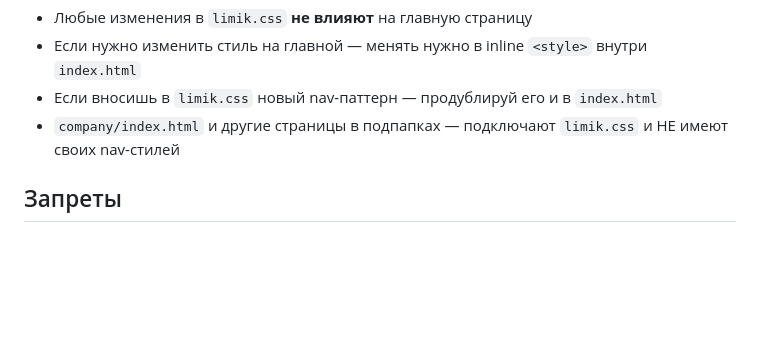
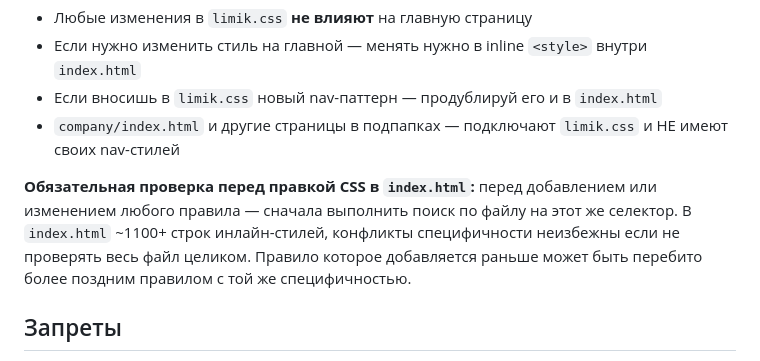
Before and after one commit to zivart87/limik-transformers, a Markdown page: CLAUDE.md, the part around the change. GitHub-like rendering; blank space fills up the shorter version.

Commit message:
docs: добавить правило обязательной проверки всего файла перед правкой CSS в index.html

```diff
--- a/CLAUDE.md
+++ b/CLAUDE.md
@@ -272,6 +272,8 @@ gsap.fromTo(photoImg,
 - Если вносишь в `limik.css` новый nav-паттерн — продублируй его и в `index.html`
 - `company/index.html` и другие страницы в подпапках — подключают `limik.css` и НЕ имеют своих nav-стилей
 
+**Обязательная проверка перед правкой CSS в `index.html`:** перед добавлением или изменением любого правила — сначала выполнить поиск по файлу на этот же селектор. В `index.html` ~1100+ строк инлайн-стилей, конфликты специфичности неизбежны если не проверять весь файл целиком. Правило которое добавляется раньше может быть перебито более поздним правилом с той же специфичностью.
+
 ## Запреты
 
 - **Не удалять стили из `index.html`** без проверки — там нет fallback на `limik.css`
```
